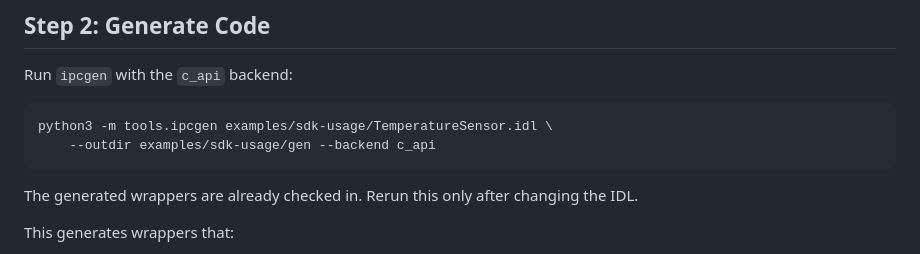
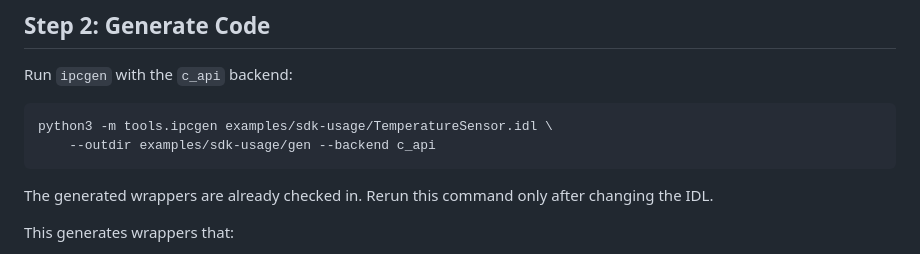
Before and after one commit to Mrunmoy/aether, a Markdown page: examples/sdk-usage/README.md, the part around the change. GitHub-like rendering.

Commit message:
Clarify newcomer wording in docs

````diff
--- a/examples/sdk-usage/README.md
+++ b/examples/sdk-usage/README.md
@@ -56,8 +56,8 @@ python3 -m tools.ipcgen examples/sdk-usage/TemperatureSensor.idl \
     --outdir examples/sdk-usage/gen --backend c_api
 ```
 
-The generated wrappers are already checked in. Rerun this only after changing
-the IDL.
+The generated wrappers are already checked in. Rerun this command only after
+changing the IDL.
 
 This generates wrappers that:
 
````
Also changed, not shown: README.md (+1 -1 lines).
